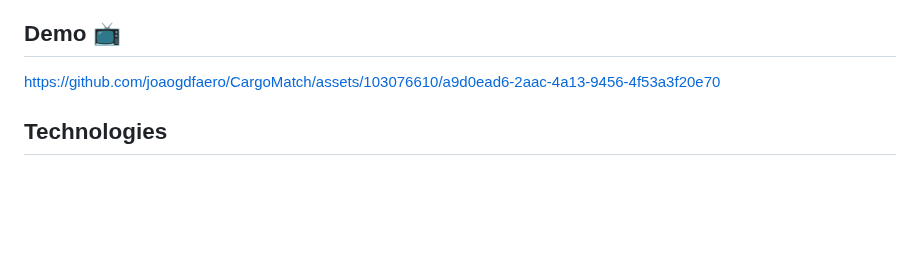
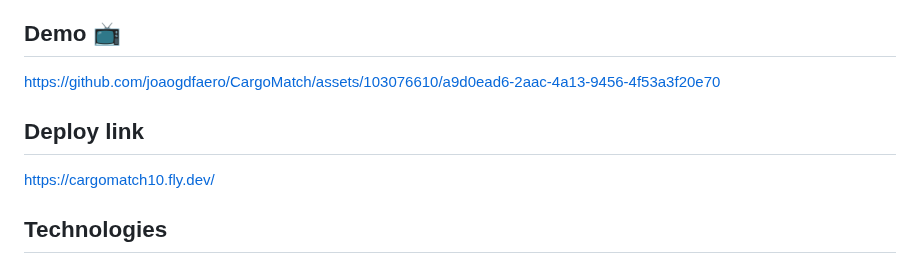
Before and after one commit to joaogdfaero/CargoMatch, a Markdown page: README.md, the part around the change. Rendered like a GitHub page; blank space fills up the shorter version.

```diff
--- a/README.md
+++ b/README.md
@@ -40,6 +40,10 @@
 ## Demo 📺
 
 https://github.com/joaogdfaero/CargoMatch/assets/103076610/a9d0ead6-2aac-4a13-9456-4f53a3f20e70
+
+## Deploy link
+
+https://cargomatch10.fly.dev/
 
 ## Technologies
 * Ruby 3.1.4
```
